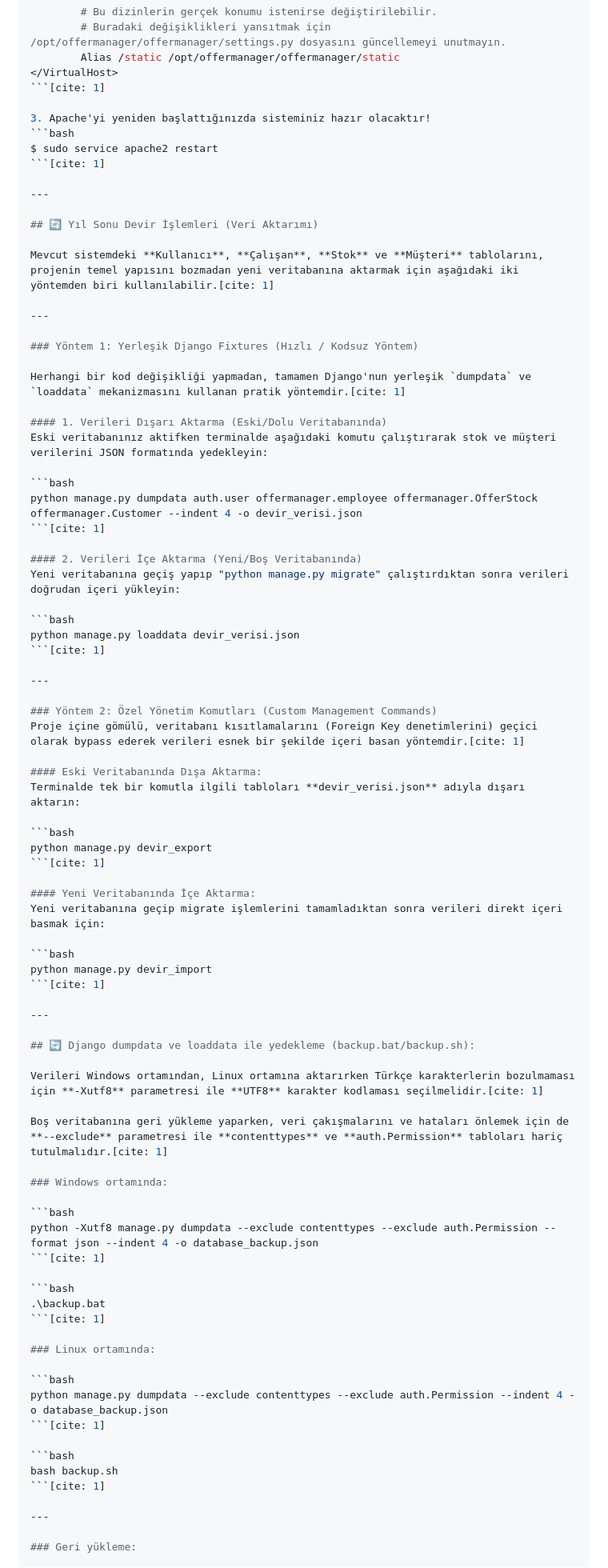
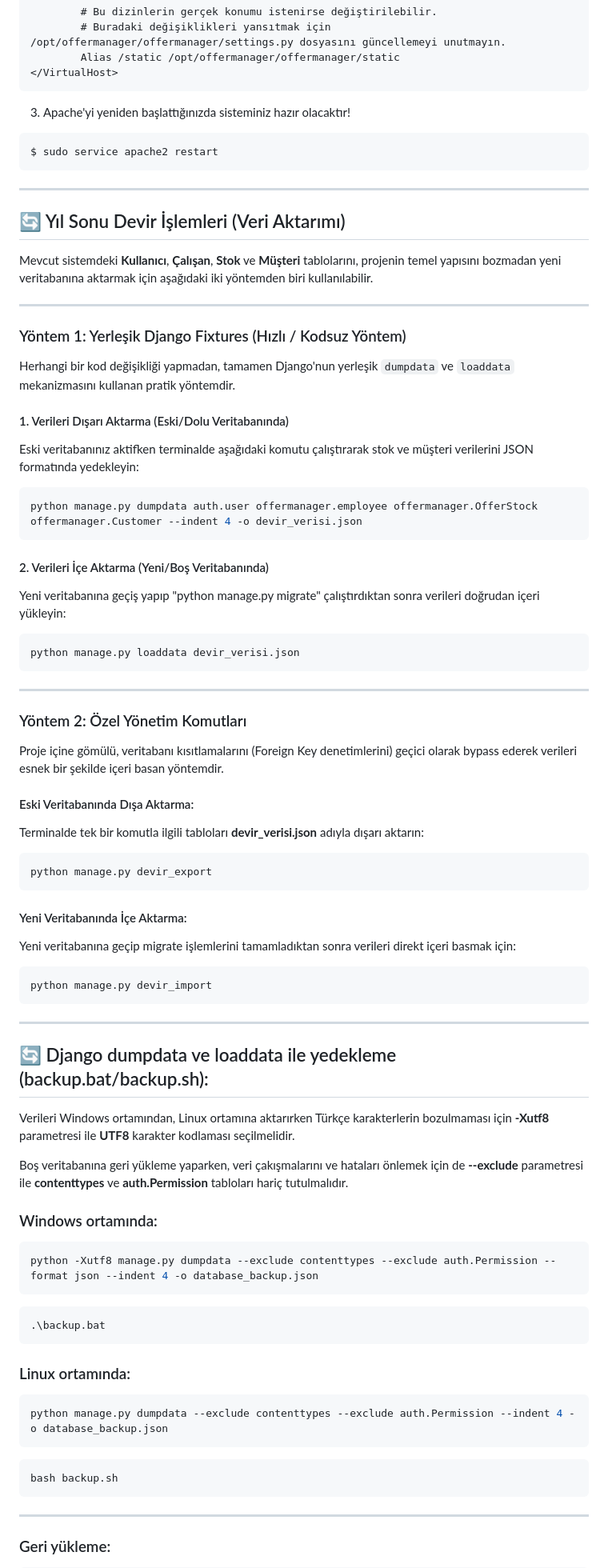
Before and after one commit to 42htuna/offermanager, a Markdown page: README.md, the part around one of its changes. Shown at 80% size. Rendered like a GitHub page.

````diff
--- a/README.md
+++ b/README.md
@@ -196,86 +180,76 @@ WSGIPythonPath /opt/offermanager
         # Buradaki değişiklikleri yansıtmak için /opt/offermanager/offermanager/settings.py dosyasını güncellemeyi unutmayın.
         Alias /static /opt/offermanager/offermanager/static
 </VirtualHost>
-```[cite: 1]
-
+```
 3. Apache'yi yeniden başlattığınızda sisteminiz hazır olacaktır!
 ```bash
 $ sudo service apache2 restart
-```[cite: 1]
-
+```
 ---
 
 ## 🔄 Yıl Sonu Devir İşlemleri (Veri Aktarımı)
 
-Mevcut sistemdeki **Kullanıcı**, **Çalışan**, **Stok** ve **Müşteri** tablolarını, projenin temel yapısını bozmadan yeni veritabanına aktarmak için aşağıdaki iki yöntemden biri kullanılabilir.[cite: 1]
+Mevcut sistemdeki **Kullanıcı**, **Çalışan**, **Stok** ve **Müşteri** tablolarını, projenin temel yapısını bozmadan yeni veritabanına aktarmak için aşağıdaki iki yöntemden biri kullanılabilir.
 
 ---
 
 ### Yöntem 1: Yerleşik Django Fixtures (Hızlı / Kodsuz Yöntem)
 
-Herhangi bir kod değişikliği yapmadan, tamamen Django'nun yerleşik `dumpdata` ve `loaddata` mekanizmasını kullanan pratik yöntemdir.[cite: 1]
+Herhangi bir kod değişikliği yapmadan, tamamen Django'nun yerleşik `dumpdata` ve `loaddata` mekanizmasını kullanan pratik yöntemdir.
 
 #### 1. Verileri Dışarı Aktarma (Eski/Dolu Veritabanında)
 Eski veritabanınız aktifken terminalde aşağıdaki komutu çalıştırarak stok ve müşteri verilerini JSON formatında yedekleyin:
 
 ```bash
 python manage.py dumpdata auth.user offermanager.employee offermanager.OfferStock offermanager.Customer --indent 4 -o devir_verisi.json
-```[cite: 1]
-
+```
 #### 2. Verileri İçe Aktarma (Yeni/Boş Veritabanında)
 Yeni veritabanına geçiş yapıp "python manage.py migrate" çalıştırdıktan sonra verileri doğrudan içeri yükleyin:
 
 ```bash
 python manage.py loaddata devir_verisi.json
-```[cite: 1]
-
+```
 ---
 
-### Yöntem 2: Özel Yönetim Komutları (Custom Management Commands)
-Proje içine gömülü, veritabanı kısıtlamalarını (Foreign Key denetimlerini) geçici olarak bypass ederek verileri esnek bir şekilde içeri basan yöntemdir.[cite: 1]
+### Yöntem 2: Özel Yönetim Komutları
+Proje içine gömülü, veritabanı kısıtlamalarını (Foreign Key denetimlerini) geçici olarak bypass ederek verileri esnek bir şekilde içeri basan yöntemdir.
 
 #### Eski Veritabanında Dışa Aktarma:
 Terminalde tek bir komutla ilgili tabloları **devir_verisi.json** adıyla dışarı aktarın:
 
 ```bash
 python manage.py devir_export
-```[cite: 1]
-
+```
 #### Yeni Veritabanında İçe Aktarma:
 Yeni veritabanına geçip migrate işlemlerini tamamladıktan sonra verileri direkt içeri basmak için:
 
 ```bash
 python manage.py devir_import
-```[cite: 1]
-
+```
 ---
 
 ## 🔄 Django dumpdata ve loaddata ile yedekleme (backup.bat/backup.sh):
 
-Verileri Windows ortamından, Linux ortamına aktarırken Türkçe karakterlerin bozulmaması için **-Xutf8** parametresi ile **UTF8** karakter kodlaması seçilmelidir.[cite: 1]
+Verileri Windows ortamından, Linux ortamına aktarırken Türkçe karakterlerin bozulmaması için **-Xutf8** parametresi ile **UTF8** karakter kodlaması seçilmelidir.
 
-Boş veritabanına geri yükleme yaparken, veri çakışmalarını ve hataları önlemek için de **--exclude** parametresi ile **contenttypes** ve **auth.Permission** tabloları hariç tutulmalıdır.[cite: 1]
+Boş veritabanına geri yükleme yaparken, veri çakışmalarını ve hataları önlemek için de **--exclude** parametresi ile **contenttypes** ve **auth.Permission** tabloları hariç tutulmalıdır.
 
 ### Windows ortamında:
 
 ```bash
 python -Xutf8 manage.py dumpdata --exclude contenttypes --exclude auth.Permission --format json --indent 4 -o database_backup.json
-```[cite: 1]
-
+```
 ```bash
 .\backup.bat
-```[cite: 1]
-
+```
 ### Linux ortamında:
 
 ```bash
 python manage.py dumpdata --exclude contenttypes --exclude auth.Permission --indent 4 -o database_backup.json
-```[cite: 1]
-
+```
 ```bash
 bash backup.sh
-```[cite: 1]
-
+```
 ---
 
 ### Geri yükleme:
````
Also changed, not shown: other parts of README.md (+34 -50 lines).
